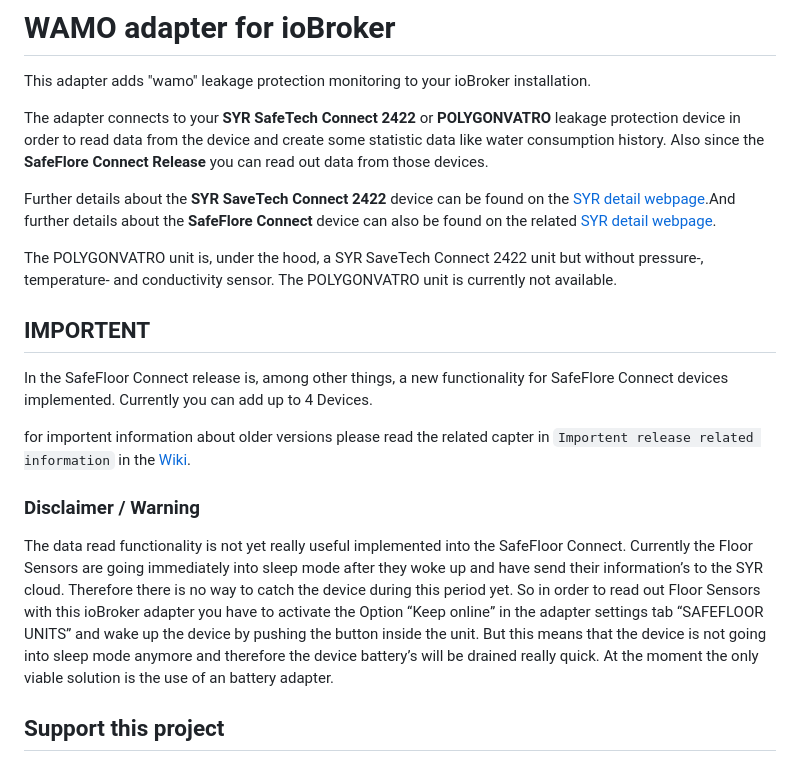
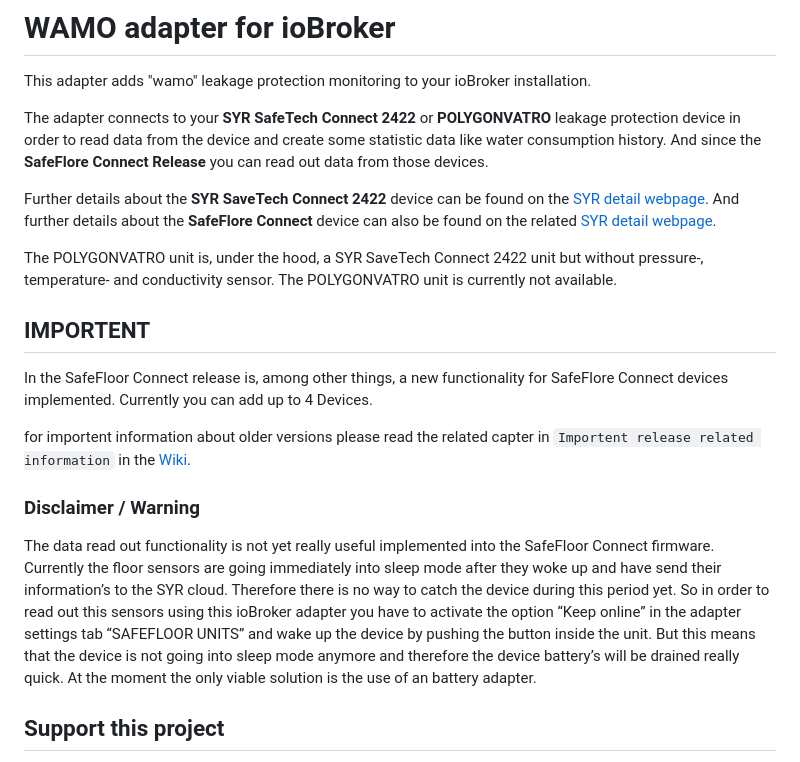
Before and after one commit to smarthausleben/ioBroker.wamo, a Markdown page: README.md, the part around the change. GitHub-like rendering.

```diff
--- a/README.md
+++ b/README.md
@@ -15,9 +15,9 @@
 
 This adapter adds "wamo" leakage protection monitoring to your ioBroker installation.
 
-The adapter connects to your **SYR SafeTech Connect 2422** or **POLYGONVATRO** leakage protection device in order to read data from the device and create some statistic data like water consumption history. Also since the **SafeFlore Connect Release** you can read out data from those devices.
+The adapter connects to your **SYR SafeTech Connect 2422** or **POLYGONVATRO** leakage protection device in order to read data from the device and create some statistic data like water consumption history. And since the **SafeFlore Connect Release** you can read out data from those devices.
 
-Further details about the **SYR SaveTech Connect 2422** device can be found on the [SYR detail webpage](https://www.syr.de/de/Produkte/CB9D9A72-BC51-40CE-840E-73401981A519/SafeTech-Connect).And further details about the **SafeFlore Connect** device can also be found on the related [SYR detail webpage](https://www.syr.de/de/Produkte/699373BB-C8BE-4992-9CFA-2CB15A5A6166/SafeFloor-Connect#FocusContent).
+Further details about the **SYR SaveTech Connect 2422** device can be found on the [SYR detail webpage](https://www.syr.de/de/Produkte/CB9D9A72-BC51-40CE-840E-73401981A519/SafeTech-Connect). And further details about the **SafeFlore Connect** device can also be found on the related [SYR detail webpage](https://www.syr.de/de/Produkte/699373BB-C8BE-4992-9CFA-2CB15A5A6166/SafeFloor-Connect#FocusContent).
 
 The POLYGONVATRO unit is, under the hood, a SYR SaveTech Connect 2422 unit but without pressure-, temperature- and conductivity sensor. The POLYGONVATRO unit is currently not available.
 
@@ -28,7 +28,7 @@ In the SafeFloor Connect release is, among other things, a new functionality for
 for importent information about older versions please read the related capter in `Importent release related information` in the [Wiki](https://github.com/smarthausleben/ioBroker.wamo/wiki/Importent-release-related-information).
 
 ### Disclaimer / Warning
-The data read functionality is not yet really useful implemented into the SafeFloor Connect. Currently the Floor Sensors are going immediately into sleep mode after they woke up and have send their information’s to the SYR cloud. Therefore there is no way to catch the device during this period yet. So in order to read out Floor Sensors with this ioBroker adapter you have to activate the Option “Keep online” in the adapter settings tab “SAFEFLOOR UNITS” and wake up the device by pushing the button inside the unit. But this means that the device is not going into sleep mode anymore and therefore the device battery’s will be drained really quick. At the moment the only viable solution is the use of an battery adapter.
+The data read out functionality is not yet really useful implemented into the SafeFloor Connect firmware. Currently the floor sensors are going immediately into sleep mode after they woke up and have send their information’s to the SYR cloud. Therefore there is no way to catch the device during this period yet. So in order to read out this sensors using this ioBroker adapter you have to activate the option “Keep online” in the adapter settings tab “SAFEFLOOR UNITS” and wake up the device by pushing the button inside the unit. But this means that the device is not going into sleep mode anymore and therefore the device battery’s will be drained really quick. At the moment the only viable solution is the use of an battery adapter.
 
 ## Support this project
 If you find this adapter useful and you want to support this project, your kindness will be highly appreciated. You can easily support me [here.](https://www.paypal.com/paypalme/smarthausleben) Thanks 😊
```
